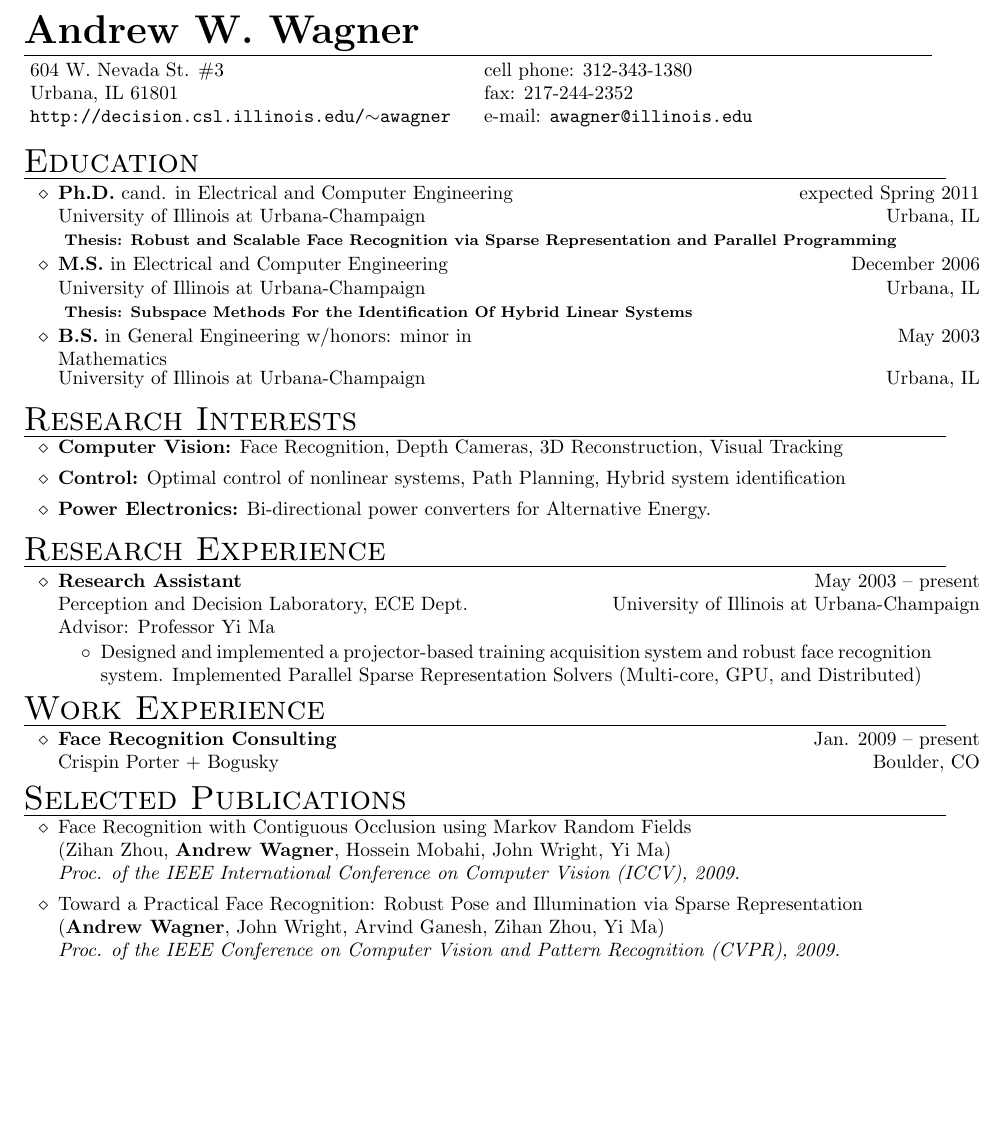
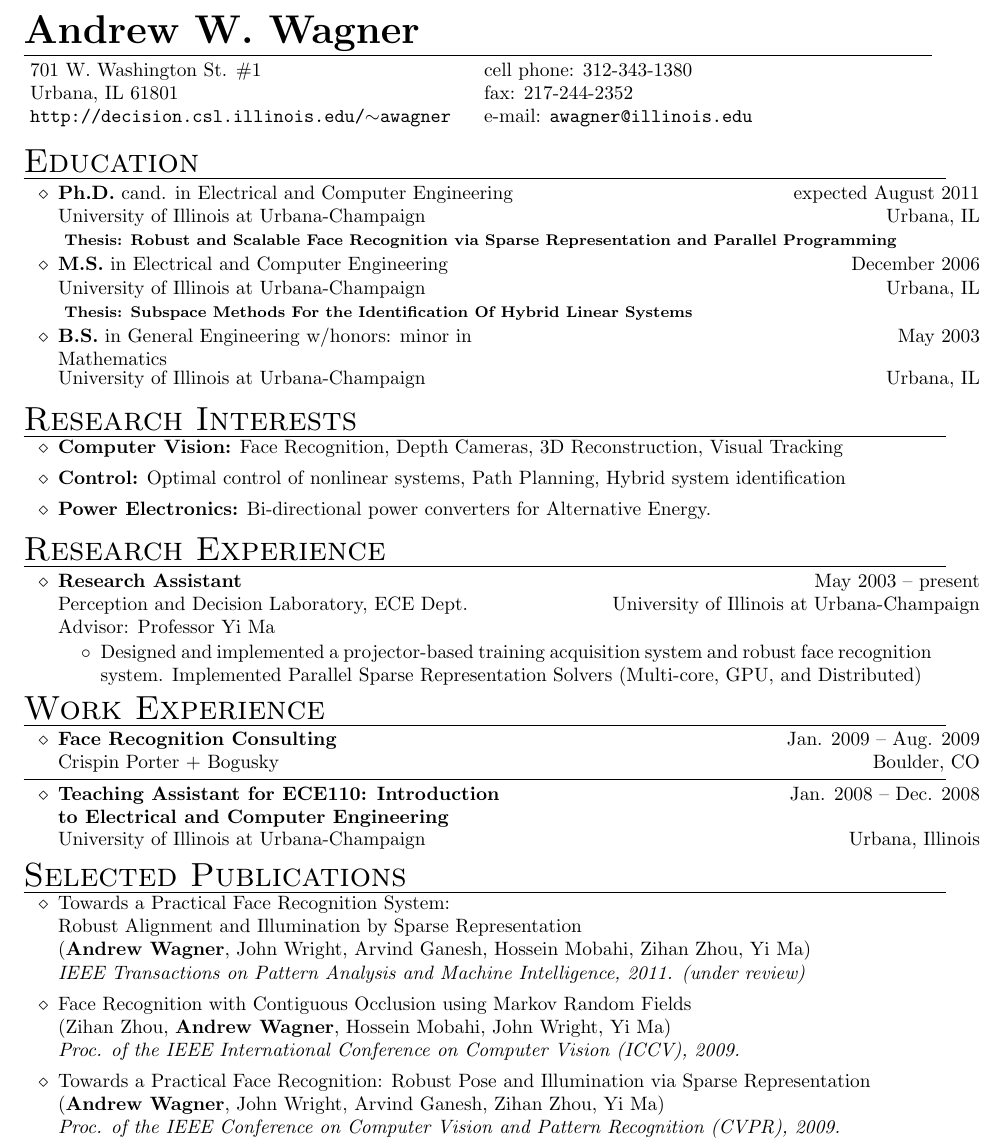
Before and after one commit to drewm1980/resume, a LaTeX CV (andrew_wagner_cv.tex): part of the page before the commit and part of page 1 of 2 after it, cut so that both start at the same text, the shorter picture padded with empty space. Compiled offline with pdfLaTeX.

Commit message:
updating graduation date, added TA experience

```diff
--- a/andrew_wagner_cv.tex
+++ b/andrew_wagner_cv.tex
@@ -3,7 +3,7 @@
 \name{Andrew W. Wagner}
 \address{
 	\begin{ncolumn}{2}
- 604 W. Nevada St. \#3 & cell phone: 312-343-1380 \\
+	701 W. Washington St. \#1 & cell phone: 312-343-1380 \\
 		Urbana, IL 61801 & fax:  217-244-2352 \\
 		\texttt{http://decision.csl.illinois.edu/$\sim$awagner} &  e-mail: \texttt{awagner@illinois.edu}
 	\end{ncolumn}
@@ -46,7 +46,7 @@
 		\spaceline
 		\employer{\uiuc}
 		\title{\phd cand. in \ece}
- \dates{expected  Spring 2011}
+		\dates{expected  August 2011}
 		\location{Urbana, IL}
 		\begin{position}
 		\hspace{-00mm}\vspace{-1mm}
@@ -111,9 +111,18 @@ Advisor: Professor Yi Ma \\
 	\title{\bf Face Recognition Consulting}
 	\employer{Crispin Porter + Bogusky}
 	\location{Boulder, CO}
-\dates{Jan. 2009 -- present}
+	\dates{Jan. 2009 -- Aug. 2009}
 	\begin{position}
 	%Advisor: Terrence Curran \\
+		\vspace{-4mm}
+		\end{position}
+	\item
+	\spaceline
+	\title{\bf Teaching Assistant for ECE110: Introduction to Electrical and Computer Engineering}
+	\employer{University of Illinois at Urbana-Champaign}
+	\location{Urbana, Illinois}
+	\dates{Jan. 2008 -- Dec. 2008}
+	\begin{position}
 		\vspace{-4mm}
 		\end{position}
 		\end{itemize}
@@ -124,10 +133,14 @@ Advisor: Professor Yi Ma \\
 		\begin{itemize}
 		\item
 		\spaceline
+Towards a Practical Face Recognition System: \\Robust Alignment and Illumination by Sparse Representation \\
+		({\bf Andrew Wagner}, John Wright, Arvind Ganesh, Hossein Mobahi, Zihan Zhou, Yi Ma) \\
+{ \it IEEE Transactions on Pattern Analysis and Machine Intelligence, 2011. (under review) }
+\item
 		Face Recognition with Contiguous Occlusion using Markov Random Fields \\
 			(Zihan Zhou, {\bf Andrew Wagner}, Hossein Mobahi, John Wright, Yi Ma) \\
 {\it Proc. of the IEEE International Conference on Computer Vision (ICCV), 2009.}
-\item Toward a Practical Face Recognition: Robust Pose and Illumination via Sparse Representation \\
+\item Towards a Practical Face Recognition: Robust Pose and Illumination via Sparse Representation \\
 		({\bf Andrew Wagner}, John Wright, Arvind Ganesh, Zihan Zhou, Yi Ma) \\
 { \it Proc. of the IEEE Conference on Computer Vision and Pattern Recognition (CVPR), 2009. }
 %\item The Algebra and Statistics of Generalized Principal Component Analysis
```
Also changed, not shown: andrew_wagner_cv.tex (77 more changed lines), 1 other file. Lines whose indentation alone changed are shown as unchanged.
